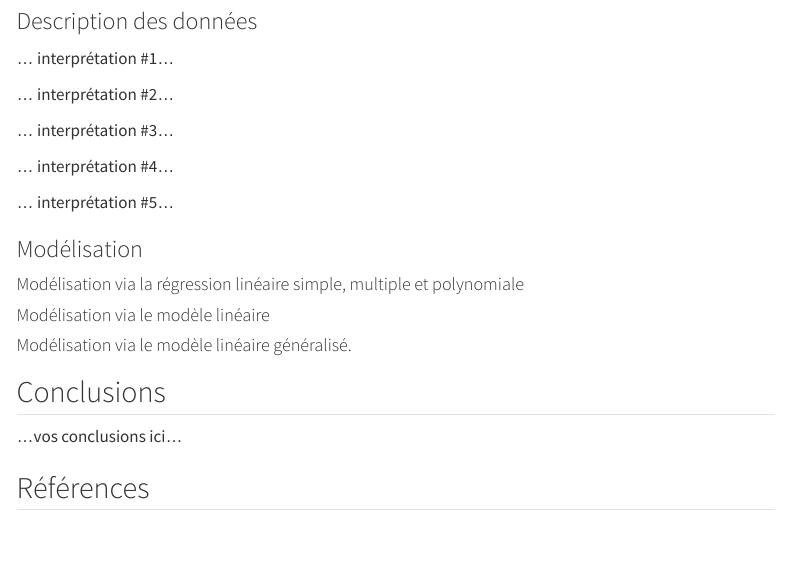
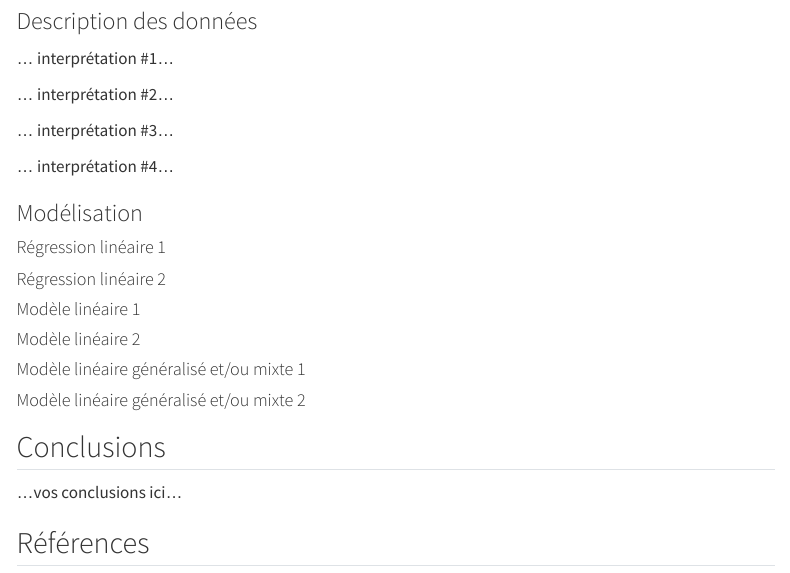
Before and after one commit to BioDataScience-Course/B02Ga_models, a Quarto document (models_notebook.qmd): the page in a window 1100 px wide, from 540 px down. Rendered offline with R 4.5, knitr and Pandoc in place of Quarto, with nearby package versions; folded parts are opened; some code elsewhere in the file could not run offline; a font, style sheet, LaTeX package, included part or bibliography that could not be used is replaced or left out; menus at the side of the page are left out.

Commit message:
4 -> 5 steps + 2 models per topic

````diff
--- a/models_notebook.qmd
+++ b/models_notebook.qmd
@@ -8,7 +8,7 @@ format:
     toc: true
 editor: visual
 lang: fr
-bibliography: biblio.bib
+bibliography: references.bib
 ---
 
 <!--# Ceci est un commentaire. -->
@@ -81,33 +81,37 @@ tabularise$headtail(___)
 
 ... interprétation #4...
 
-<!--% Graphique et interprétation de l'étudiant #5 ci-dessous(effacez cette section si vous n'êtes que quatre). -->
-
-```{r chart5}
-
-```
-
-... interprétation #5...
-
 ### Modélisation
 
-<!--% Chaque modèle doit être décrit à l'aide d'un graphique et d'un tableau résumant le modèle. Les équations paramétrées de tous les modèles doivent être proposées. L'analyse des résidus doit être réalisée pour chaque modèle. -->
+<!--% Chaque modèle doit être décrit à l'aide d'un graphique et d'un tableau résumant le modèle. Les équations paramétrées de tous les modèles doivent être également présentes. L'analyse des résidus sera réalisée et interprétée pour chaque modèle. -->
 
-#### Modélisation via la régression linéaire simple, multiple et polynomiale
+#### Régression linéaire 1
 
-<!--% Proposez un modèle par étudiant dans cette section.-->
+<!--% Ajustez une régression linéaire simple, multiple ou polynomiale par paire d'étudiants dans cette section (donc, deux modèles pour l'équipe de quatre). -->
 
-#### Modélisation via le modèle linéaire
+#### Régression linéaire 2
 
-<!--% Proposez un modèle par étudiant dans cette section.-->
+<!--% Ajustez une régression linéaire simple, multiple ou polynomiale par paire d'étudiants dans cette section (donc, deux modèles pour l'équipe de quatre). -->
 
-#### Modélisation via le modèle linéaire généralisé.
+#### Modèle linéaire 1
 
-<!--% Proposez un modèle par étudiant dans cette section.-->
+<!--% Construisez un modèle linéaire par paire d'étudiants dans cette section. -->
+
+#### Modèle linéaire 2
+
+<!--% Construisez un modèle linéaire par paire d'étudiants dans cette section. -->
+
+#### Modèle linéaire généralisé et/ou mixte 1
+
+<!--% Élaborez un modèle linéaire généralisé ou mixte par paire d'étudiants dans cette section. -->
+
+#### Modèle linéaire généralisé et/ou mixte 2
+
+<!--% Élaborez un modèle linéaire généralisé ou mixte par paire d'étudiants dans cette section. -->
 
 ## Conclusions
 
-<!--% Lorsque toutes les analyses sont réalisées, terminez ce bloc-notes avec 5 à 10 phrases de conclusion en rapport avec ce que vous avez observé dans vos analyses. Quels sont les modèles les plus pertinents que vous retenez ? -->
+<!--% Lorsque toutes les analyses sont réalisées, terminez ce bloc-notes avec 3 à 6 phrases de conclusion en rapport avec ce que vous avez observé dans vos analyses. Quels sont les modèles les plus pertinents que vous retenez ? -->
 
 ...vos conclusions ici...
 
````
Also changed, not shown: references.bib (added, +1 -0 lines), README.md, models_notebook.qmd (10 more changed lines).
